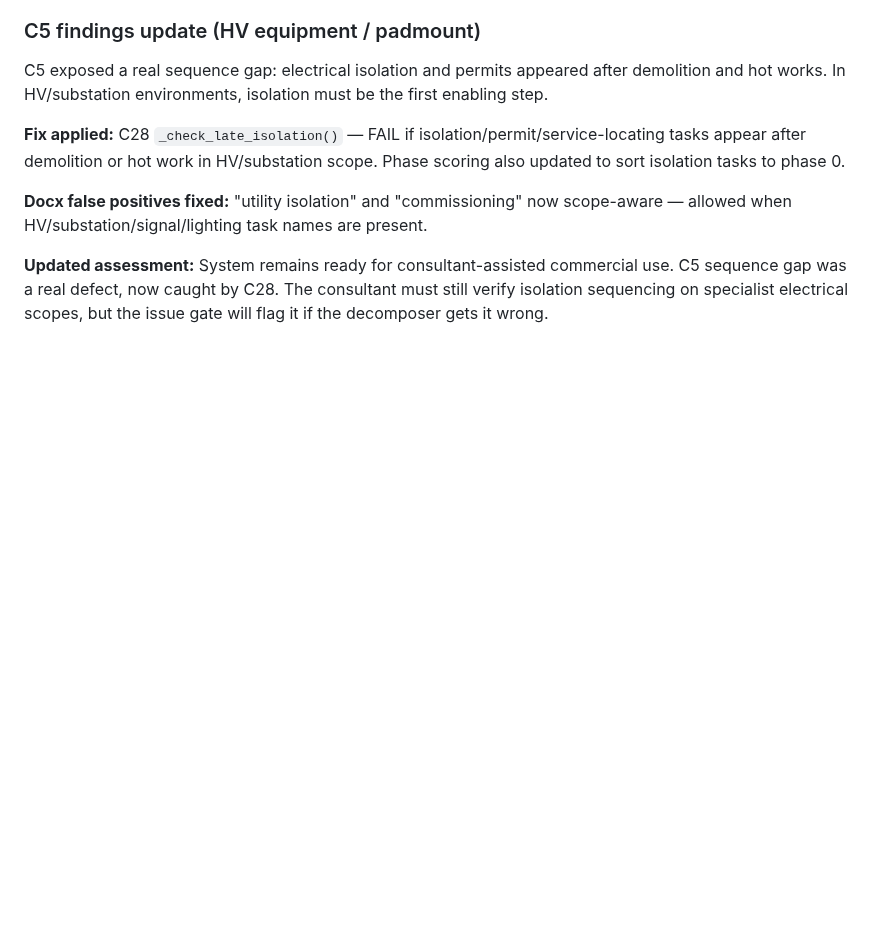
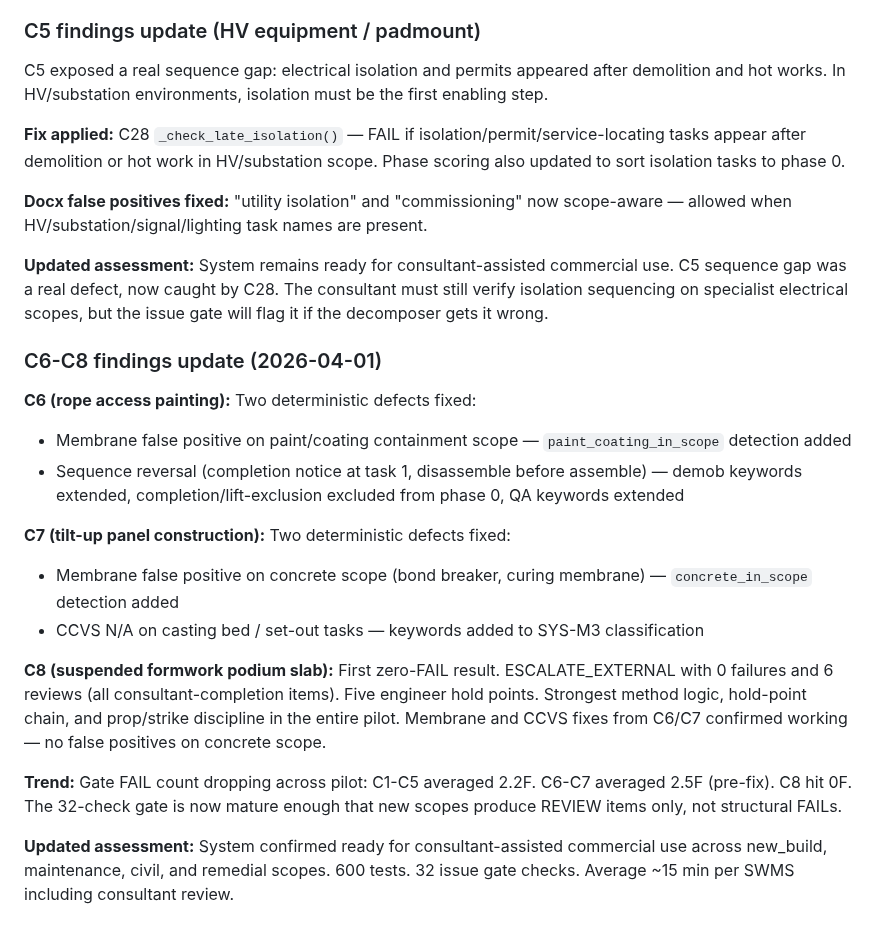
Before and after one commit to mcxl/gatekeeper, a Markdown page: docs/FIVE_JOB_PILOT_PLAN.md, the part around one of its changes. Drawn GitHub-style; blank space fills up the shorter version.

Commit message:
docs: commercial pilot C6-C8 tracking — first zero-FAIL result on C8
C6: rope access painting — yes with edits (~20 min)
C7: tilt-up panel construction — yes with edits (~15 min)
C8: suspended formwork podium slab — yes with minor edits (~10 min)
     First zero-FAIL result. ESCALATE_EXTERNAL with 0F, 6R.
     Strongest output in pilot: 5 engineer hold points,
     prop/strike discipline, live edge protection sequence.

Gate FAIL trend: C1-C5 avg 2.2F → C8 0F.
600 tests. 32 issue gate checks.

Co-Authored-By: Claude Opus 4.6 (1M context) <noreply@anthropic.com>

```diff
--- a/docs/FIVE_JOB_PILOT_PLAN.md
+++ b/docs/FIVE_JOB_PILOT_PLAN.md
@@ -302,3 +305,19 @@ C5 exposed a real sequence gap: electrical isolation and permits appeared after
 **Docx false positives fixed:** "utility isolation" and "commissioning" now scope-aware — allowed when HV/substation/signal/lighting task names are present.
 
 **Updated assessment:** System remains ready for consultant-assisted commercial use. C5 sequence gap was a real defect, now caught by C28. The consultant must still verify isolation sequencing on specialist electrical scopes, but the issue gate will flag it if the decomposer gets it wrong.
+
+### C6-C8 findings update (2026-04-01)
+
+**C6 (rope access painting):** Two deterministic defects fixed:
+- Membrane false positive on paint/coating containment scope — `paint_coating_in_scope` detection added
+- Sequence reversal (completion notice at task 1, disassemble before assemble) — demob keywords extended, completion/lift-exclusion excluded from phase 0, QA keywords extended
+
+**C7 (tilt-up panel construction):** Two deterministic defects fixed:
+- Membrane false positive on concrete scope (bond breaker, curing membrane) — `concrete_in_scope` detection added
+- CCVS N/A on casting bed / set-out tasks — keywords added to SYS-M3 classification
+
+**C8 (suspended formwork podium slab):** First zero-FAIL result. ESCALATE_EXTERNAL with 0 failures and 6 reviews (all consultant-completion items). Five engineer hold points. Strongest method logic, hold-point chain, and prop/strike discipline in the entire pilot. Membrane and CCVS fixes from C6/C7 confirmed working — no false positives on concrete scope.
+
+**Trend:** Gate FAIL count dropping across pilot: C1-C5 averaged 2.2F. C6-C7 averaged 2.5F (pre-fix). C8 hit 0F. The 32-check gate is now mature enough that new scopes produce REVIEW items only, not structural FAILs.
+
+**Updated assessment:** System confirmed ready for consultant-assisted commercial use across new_build, maintenance, civil, and remedial scopes. 600 tests. 32 issue gate checks. Average ~15 min per SWMS including consultant review.
```
Also changed, not shown: other parts of docs/FIVE_JOB_PILOT_PLAN.md (+3 -0 lines).
